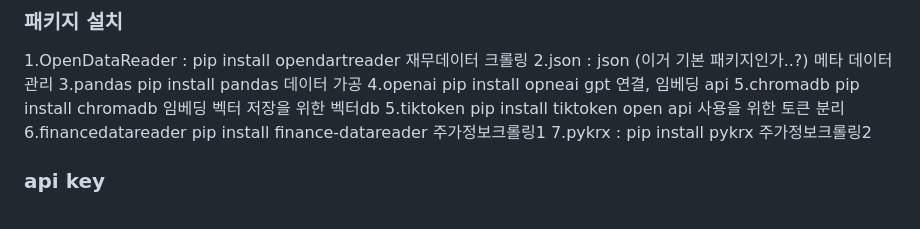
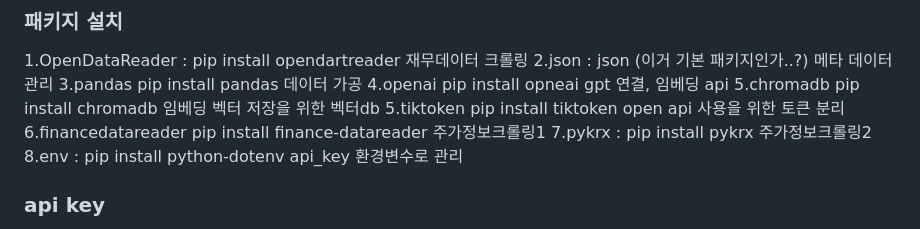
Before and after one commit to Fire-ants-never-die/PB.ai_Server, a Markdown page: README.md, the part around the change. GitHub-like rendering.

Commit message:
docs: 패키지 항목추가

```diff
--- a/README.md
+++ b/README.md
@@ -89,6 +89,7 @@ DB002 (5개년 재무상태표 파싱) : 구현 시작 안함. DB001에 api 호
 5.tiktoken          pip install tiktoken               open api 사용을 위한 토큰 분리
 6.financedatareader pip install finance-datareader     주가정보크롤링1
 7.pykrx :           pip install pykrx                  주가정보크롤링2
+8.env :             pip install python-dotenv          api_key 환경변수로 관리
 
 ### api key
 파일경로 아래에 data 폴더를 생성, data/meta.json 파일을 생성한다
```
